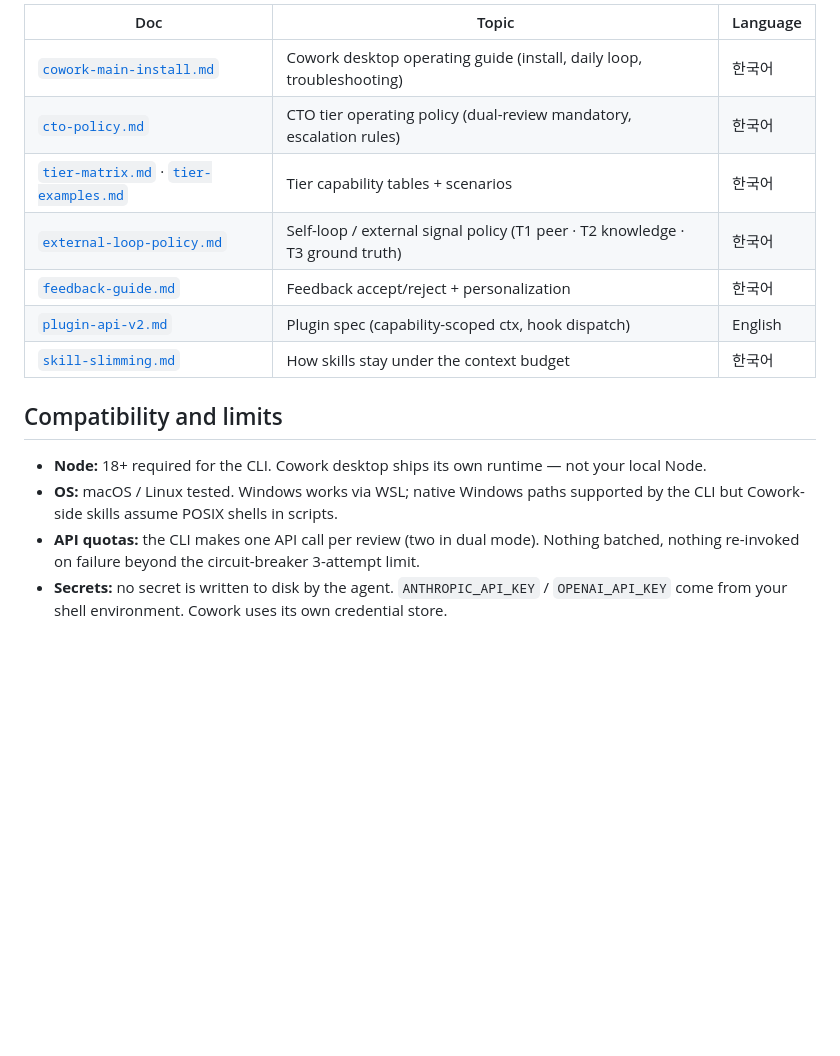
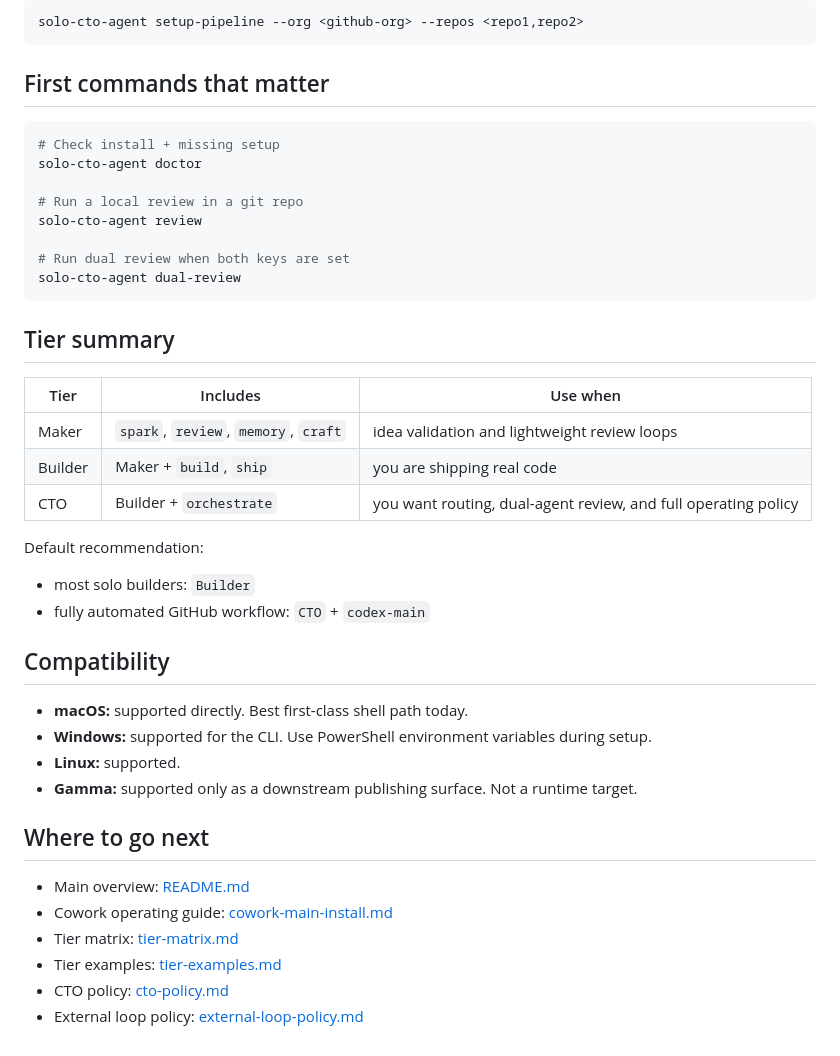
Before and after one commit to seunghunbae-3svs/solo-cto-agent, a Markdown page: docs/claude.md, the part around one of its changes. Drawn GitHub-style; blank space fills up the shorter version.

````diff
--- a/docs/claude.md
+++ b/docs/claude.md
@@ -68,17 +74,45 @@ See [`external-loop-policy.md`](external-loop-policy.md) for the full self-loop
 
-| Doc | Topic | Language |
+```bash
+solo-cto-agent setup-pipeline --org <github-org> --repos <repo1,repo2>
+```
+
+## First commands that matter
+
+```bash
+# Check install + missing setup
+solo-cto-agent doctor
+
+# Run a local review in a git repo
+solo-cto-agent review
+
+# Run dual review when both keys are set
+solo-cto-agent dual-review
+```
+
+## Tier summary
+
+| Tier | Includes | Use when |
 |---|---|---|
-| [`cowork-main-install.md`](cowork-main-install.md) | Cowork desktop operating guide (install, daily loop, troubleshooting) | 한국어 |
-| [`cto-policy.md`](cto-policy.md) | CTO tier operating policy (dual-review mandatory, escalation rules) | 한국어 |
-| [`tier-matrix.md`](tier-matrix.md) · [`tier-examples.md`](tier-examples.md) | Tier capability tables + scenarios | 한국어 |
-| [`external-loop-policy.md`](external-loop-policy.md) | Self-loop / external signal policy (T1 peer · T2 knowledge · T3 ground truth) | 한국어 |
-| [`feedback-guide.md`](feedback-guide.md) | Feedback accept/reject + personalization | 한국어 |
-| [`plugin-api-v2.md`](plugin-api-v2.md) | Plugin spec (capability-scoped ctx, hook dispatch) | English |
-| [`skill-slimming.md`](skill-slimming.md) | How skills stay under the context budget | 한국어 |
+| Maker | `spark`, `review`, `memory`, `craft` | idea validation and lightweight review loops |
+| Builder | Maker + `build`, `ship` | you are shipping real code |
+| CTO | Builder + `orchestrate` | you want routing, dual-agent review, and full operating policy |
 
-## Compatibility and limits
+Default recommendation:
+- most solo builders: `Builder`
+- fully automated GitHub workflow: `CTO` + `codex-main`
 
-- **Node:** 18+ required for the CLI. Cowork desktop ships its own runtime — not your local Node.
-- **OS:** macOS / Linux tested. Windows works via WSL; native Windows paths supported by the CLI but Cowork-side skills assume POSIX shells in scripts.
-- **API quotas:** the CLI makes one API call per review (two in dual mode). Nothing batched, nothing re-invoked on failure beyond the circuit-breaker 3-attempt limit.
-- **Secrets:** no secret is written to disk by the agent. `ANTHROPIC_API_KEY` / `OPENAI_API_KEY` come from your shell environment. Cowork uses its own credential store.
+## Compatibility
+
+- **macOS:** supported directly. Best first-class shell path today.
+- **Windows:** supported for the CLI. Use PowerShell environment variables during setup.
+- **Linux:** supported.
+- **Gamma:** supported only as a downstream publishing surface. Not a runtime target.
+
+## Where to go next
+
+- Main overview: [README.md](../README.md)
+- Cowork operating guide: [cowork-main-install.md](./cowork-main-install.md)
+- Tier matrix: [tier-matrix.md](./tier-matrix.md)
+- Tier examples: [tier-examples.md](./tier-examples.md)
+- CTO policy: [cto-policy.md](./cto-policy.md)
+- External loop policy: [external-loop-policy.md](./external-loop-policy.md)
````
Also changed, not shown: other parts of docs/claude.md (+49 -43 lines), README.md (+36 -4 lines).
